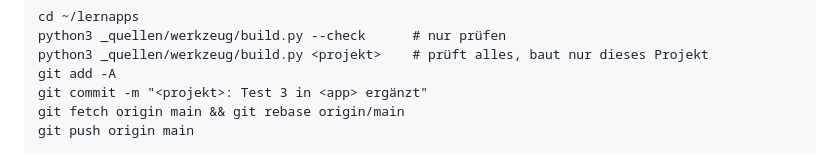
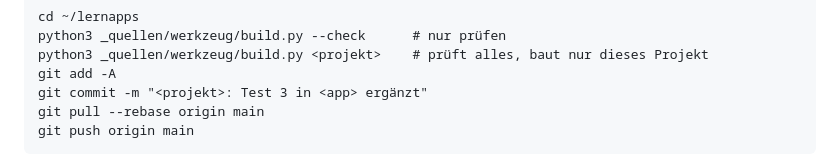
Before and after one commit to michaelhaas1975-commits/AC-test-2027, a Markdown page: _quellen/werkzeug/ANLEITUNG.md, the part around the change. Drawn GitHub-style.

Commit message:
Anleitung: Git-Befehl zum Abgleichen vereinfacht
Co-Authored-By: Claude Opus 5.5 <noreply@anthropic.com>
Claude-Session: https://claude.ai/code/session_01WQr23DV6YGxnQbxWhp9fmE

````diff
--- a/_quellen/werkzeug/ANLEITUNG.md
+++ b/_quellen/werkzeug/ANLEITUNG.md
@@ -65,7 +65,7 @@ python3 _quellen/werkzeug/build.py --check      # nur prüfen
 python3 _quellen/werkzeug/build.py <projekt>    # prüft alles, baut nur dieses Projekt
 git add -A
 git commit -m "<projekt>: Test 3 in <app> ergänzt"
-git fetch origin main && git rebase origin/main
+git pull --rebase origin main
 git push origin main
 ```
 
````
